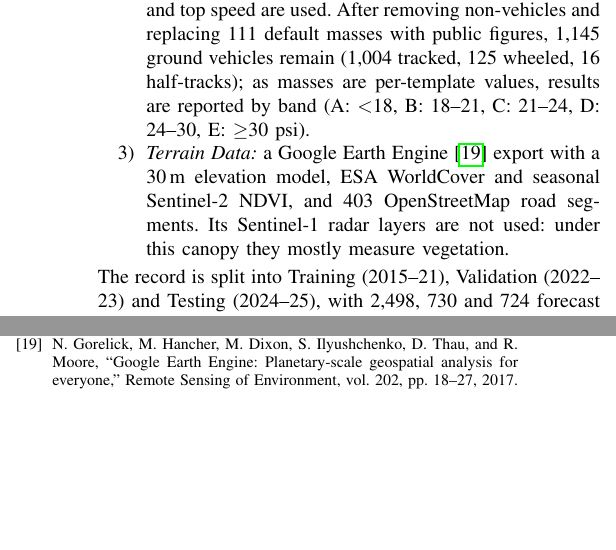
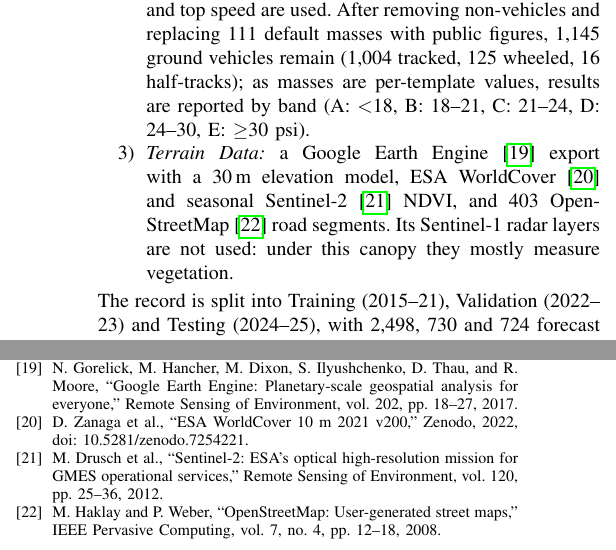
Before and after one commit to Varshith-06/terracast, a LaTeX paper (paper/COMSNETS_2027.tex): two parts of the columns of pages 4 and 6 of 6, joined at a grey line, cut so that both start at the same text, the shorter picture padded with empty space. Compiled offline with pdfLaTeX.

Commit message:
COMSNETS paper: cite ESA WorldCover, Sentinel-2 and OpenStreetMap

```diff
--- a/paper/COMSNETS_2027.tex
+++ b/paper/COMSNETS_2027.tex
@@ -363,7 +363,7 @@ In this study, the following three datasets are utilized:
   16 half-tracks); as masses are per-template values, results are reported by band (A: $<$18,
   B: 18--21, C: 21--24, D: 24--30, E: $\geq$30 psi).
   \item \emph{Terrain Data:} a Google Earth Engine~\cite{gorelick2017} export with a 30\,m elevation model, ESA
-  WorldCover and seasonal Sentinel-2 NDVI, and 403 OpenStreetMap road
+  WorldCover~\cite{zanaga2022} and seasonal Sentinel-2~\cite{drusch2012} NDVI, and 403 OpenStreetMap~\cite{haklay2008} road
   segments. Its Sentinel-1 radar layers are not used: under this canopy they mostly
   measure vegetation.
 \end{enumerate}
@@ -657,6 +657,9 @@ Data will be available on request
 \bibitem{pai2014} D. S. Pai, L. Sridhar, M. Rajeevan, O. P. Sreejith, N. S. Satbhai, and B. Mukhopadhyay, ``Development of a new high spatial resolution (0.25$^\circ\times$0.25$^\circ$) long period (1901--2010) daily gridded rainfall data set over India and its comparison with existing data sets over the region,'' Mausam, vol. 65, no. 1, pp. 1--18, 2014.
 \bibitem{warthunder} Gaijin Entertainment, ``War Thunder,'' video game, 2016.
 \bibitem{gorelick2017} N. Gorelick, M. Hancher, M. Dixon, S. Ilyushchenko, D. Thau, and R. Moore, ``Google Earth Engine: Planetary-scale geospatial analysis for everyone,'' Remote Sensing of Environment, vol. 202, pp. 18--27, 2017.
+\bibitem{zanaga2022} D. Zanaga et al., ``ESA WorldCover 10 m 2021 v200,'' Zenodo, 2022, doi: 10.5281/zenodo.7254221.
+\bibitem{drusch2012} M. Drusch et al., ``Sentinel-2: ESA's optical high-resolution mission for GMES operational services,'' Remote Sensing of Environment, vol. 120, pp. 25--36, 2012.
+\bibitem{haklay2008} M. Haklay and P. Weber, ``OpenStreetMap: User-generated street maps,'' IEEE Pervasive Computing, vol. 7, no. 4, pp. 12--18, 2008.
 \end{thebibliography}
 
 \end{document}
```
